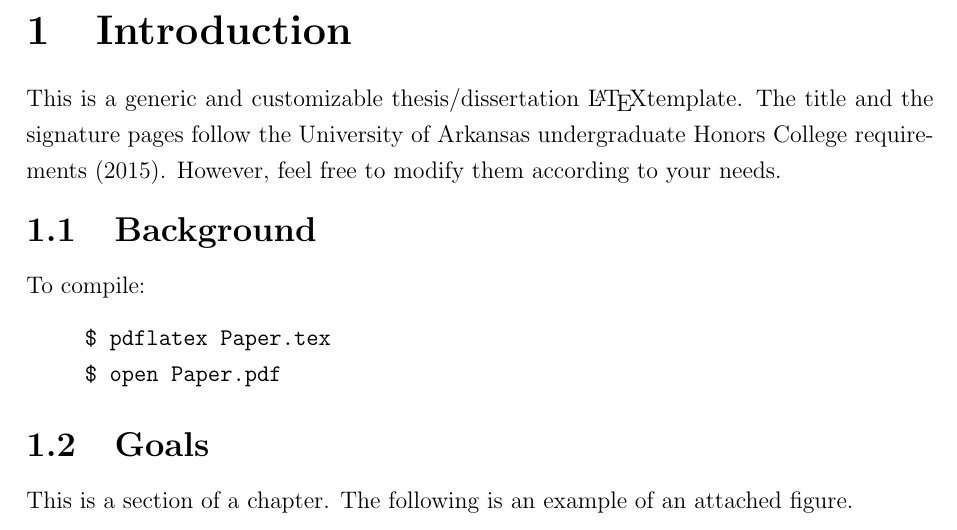
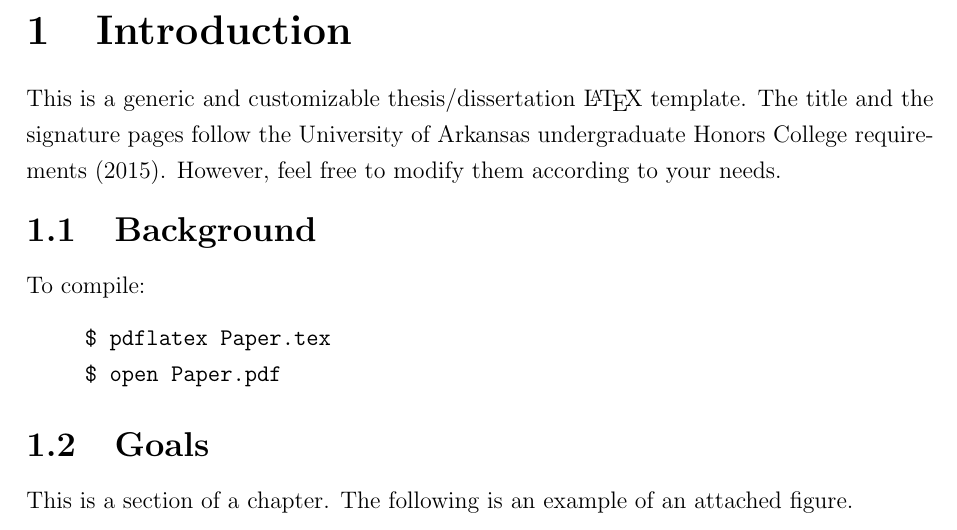
Before and after one commit to Bekt/thesis-template, a LaTeX thesis (Paper.tex, which reads Introduction.tex): part of page 5 of 11, cut so that both start at the same text. Compiled offline with pdfLaTeX.

Commit message:
Add space after \LaTeX command.

```diff
--- a/Introduction.tex
+++ b/Introduction.tex
@@ -1,6 +1,6 @@
 \chapter{Introduction}
 
-  This is a generic and customizable thesis/dissertation \LaTeX template. The title and the signature pages follow the University of Arkansas undergraduate Honors College requirements (2015). However, feel free to modify them according to your needs.
+  This is a generic and customizable thesis/dissertation \LaTeX{} template. The title and the signature pages follow the University of Arkansas undergraduate Honors College requirements (2015). However, feel free to modify them according to your needs.
 
 \section{Background}
 
```
